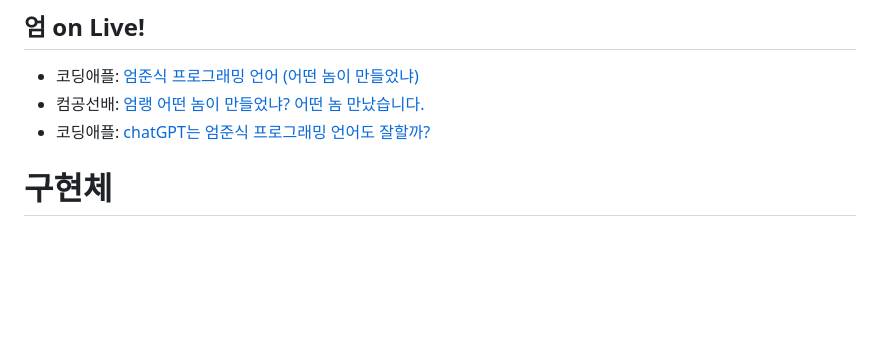
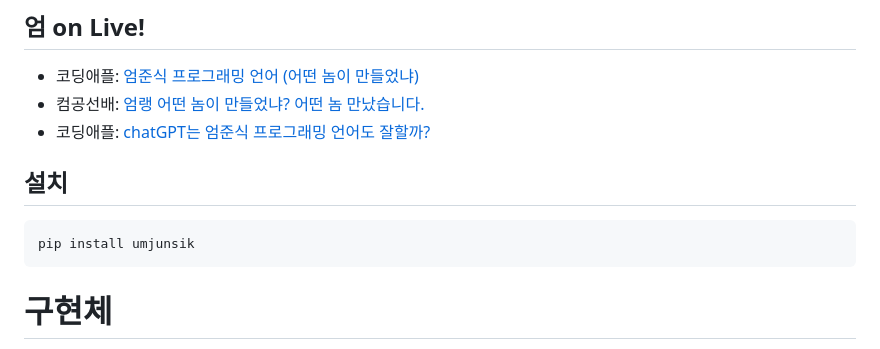
Before and after one commit to rycont/umjunsik-lang, a Markdown page: README.md, the part around the change. Rendered like a GitHub page; blank space fills up the shorter version.

````diff
--- a/README.md
+++ b/README.md
@@ -33,6 +33,12 @@
 - 코딩애플: [엄준식 프로그래밍 언어 (어떤 놈이 만들었냐)](https://www.youtube.com/watch?v=G0psQ54f5zE)
 - 컴공선배: [엄랭 어떤 놈이 만들었냐? 어떤 놈 만났습니다.](https://youtu.be/NS56sb6EYIw)
 - 코딩애플: [chatGPT는 엄준식 프로그래밍 언어도 잘할까?](https://www.youtube.com/watch?v=SdDs0ScOFSU)
+
+## 설치
+```bash
+pip install umjunsik
+```
+
 # 구현체
 + [류갓 WebIDE에서 엄랭을 실행할 수 있습니다](https://www.ryugod.com/)
 
````
